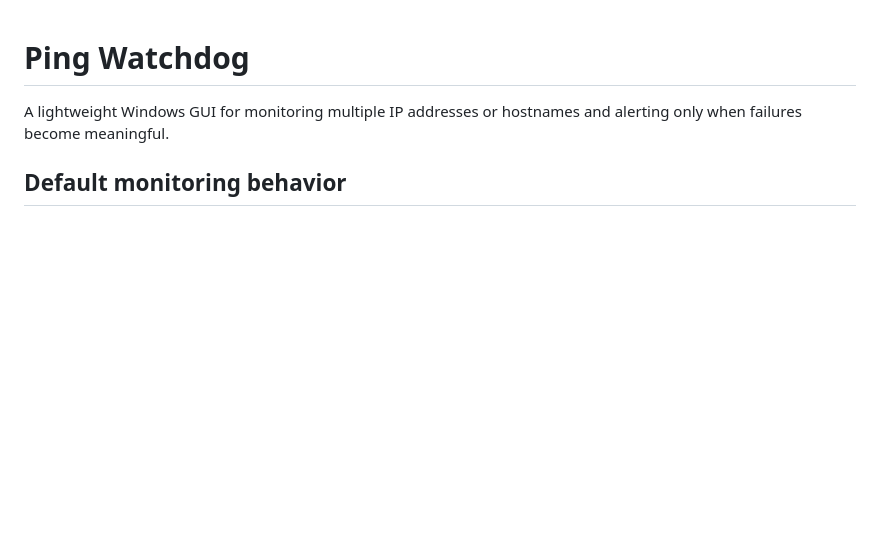
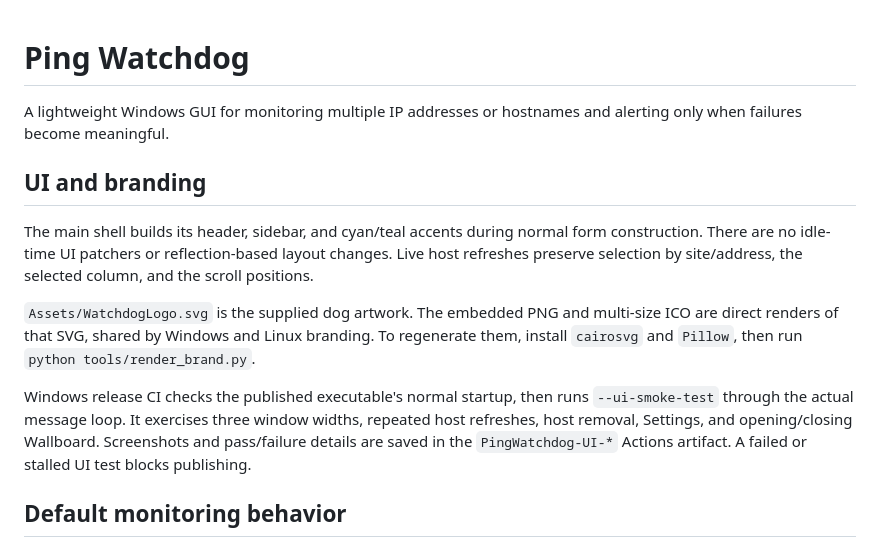
Before and after one commit to JPLuker/Ping-Watchdog, a Markdown page: README.md, the part around the change. GitHub-like rendering; blank space fills up the shorter version.

```diff
--- a/README.md
+++ b/README.md
@@ -1,6 +1,14 @@
 # Ping Watchdog
 
 A lightweight Windows GUI for monitoring multiple IP addresses or hostnames and alerting only when failures become meaningful.
+
+## UI and branding
+
+The main shell builds its header, sidebar, and cyan/teal accents during normal form construction. There are no idle-time UI patchers or reflection-based layout changes. Live host refreshes preserve selection by site/address, the selected column, and the scroll positions.
+
+`Assets/WatchdogLogo.svg` is the supplied dog artwork. The embedded PNG and multi-size ICO are direct renders of that SVG, shared by Windows and Linux branding. To regenerate them, install `cairosvg` and `Pillow`, then run `python tools/render_brand.py`.
+
+Windows release CI checks the published executable's normal startup, then runs `--ui-smoke-test` through the actual message loop. It exercises three window widths, repeated host refreshes, host removal, Settings, and opening/closing Wallboard. Screenshots and pass/failure details are saved in the `PingWatchdog-UI-*` Actions artifact. A failed or stalled UI test blocks publishing.
 
 ## Default monitoring behavior
 
```
Also changed, not shown: Assets/WatchdogLogo.png (added), 13 other files.
